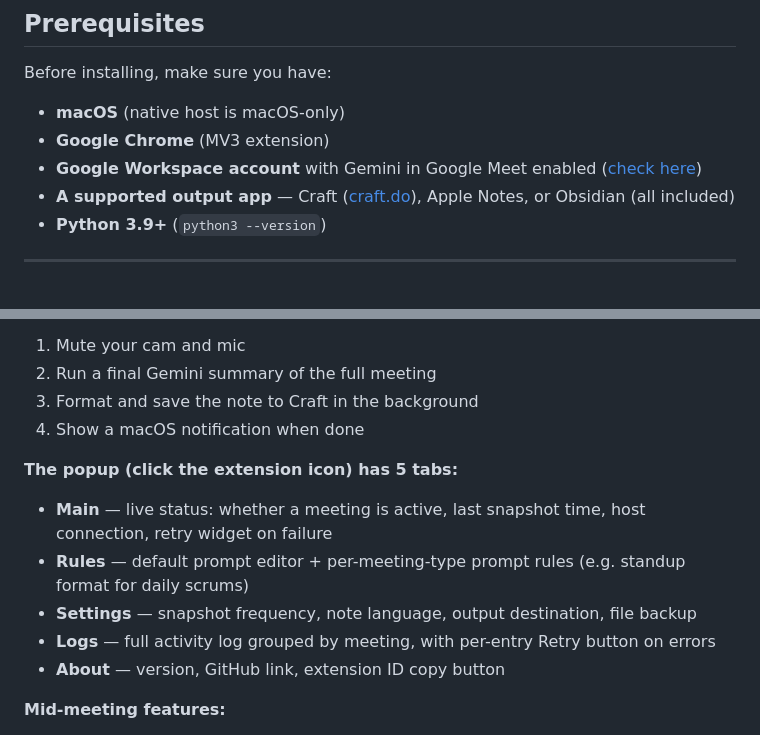
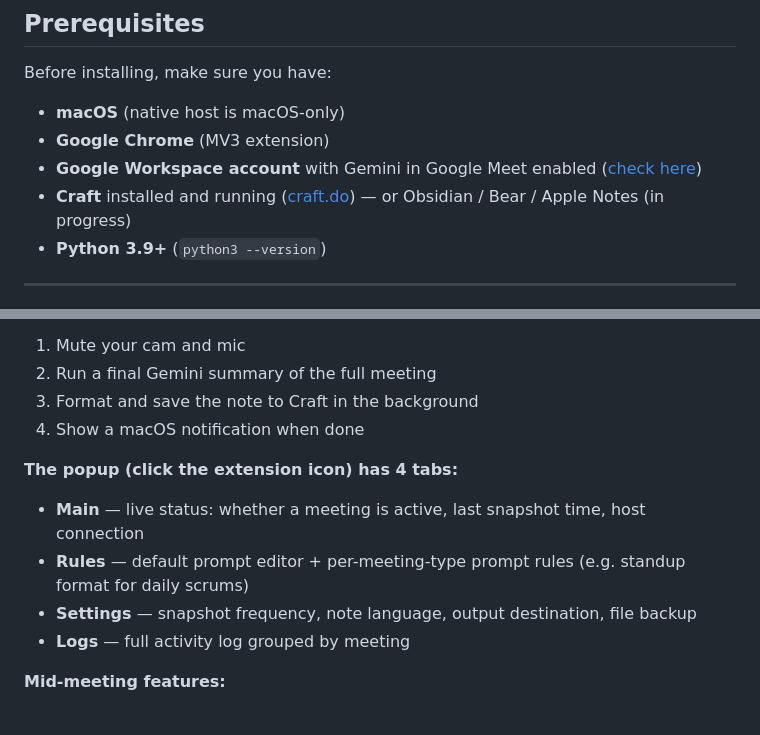
Before and after one commit to caasols/gememo, a Markdown page: README.md, 2 parts joined by grey strips. Rendered like a GitHub page.

```diff
--- a/README.md
+++ b/README.md
@@ -34,7 +32,7 @@ Before installing, make sure you have:
 - **macOS** (native host is macOS-only)
 - **Google Chrome** (MV3 extension)
 - **Google Workspace account** with Gemini in Google Meet enabled ([check here](https://workspace.google.com/intl/en/products/gemini/))
-- **A supported output app** — Craft ([craft.do](https://craft.do)), Apple Notes, or Obsidian (all included)
+- **Craft** installed and running ([craft.do](https://craft.do)) — or Obsidian / Bear / Apple Notes (in progress)
 - **Python 3.9+** (`python3 --version`)
 
 ---
@@ -142,13 +139,12 @@ The extension will:
 3. Format and save the note to Craft in the background
 4. Show a macOS notification when done
 
-**The popup (click the extension icon) has 5 tabs:**
+**The popup (click the extension icon) has 4 tabs:**
 
-- **Main** — live status: whether a meeting is active, last snapshot time, host connection, retry widget on failure
+- **Main** — live status: whether a meeting is active, last snapshot time, host connection
 - **Rules** — default prompt editor + per-meeting-type prompt rules (e.g. standup format for daily scrums)
 - **Settings** — snapshot frequency, note language, output destination, file backup
-- **Logs** — full activity log grouped by meeting, with per-entry Retry button on errors
-- **About** — version, GitHub link, extension ID copy button
+- **Logs** — full activity log grouped by meeting
 
 **Mid-meeting features:**
 - **Periodic snapshots** — every 8 minutes (configurable 3–30 min) the extension captures the current Gemini summary in memory. Snapshots also go to the backup folder if enabled.
```
Also changed, not shown: other parts of README.md (+21 -28 lines).
